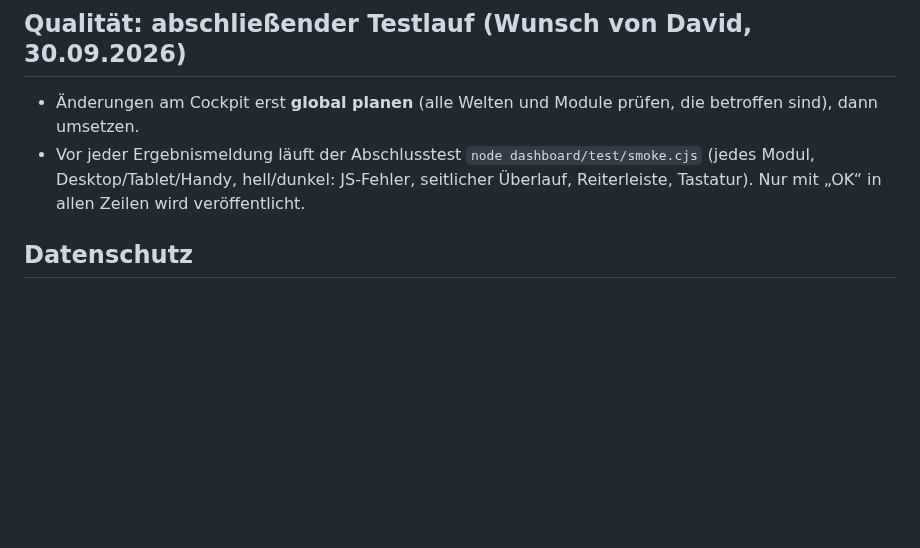
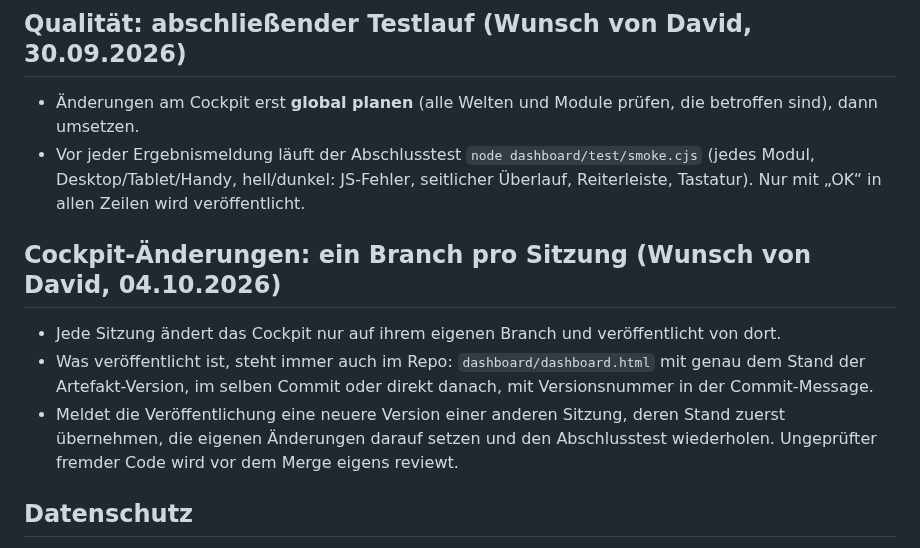
Before and after one commit to Frasunternehmen-Frasdienst-E-Feind/AIassistent, a Markdown page: feind-marketing-cockpit/CLAUDE.md, the part around the change. GitHub-like rendering; blank space fills up the shorter version.

Commit message:
Regel: Cockpit-Änderungen nur über einen Branch pro Sitzung, veröffentlichter Stand immer im Repo
Co-Authored-By: Claude Opus 5.5 <noreply@anthropic.com>
Claude-Session: https://claude.ai/code/session_01KjNUrt4of7Y5JZ4g9N2ZL7

```diff
--- a/feind-marketing-cockpit/CLAUDE.md
+++ b/feind-marketing-cockpit/CLAUDE.md
@@ -35,6 +35,15 @@ Nutzer: David, Marketing & Eventmanager, Fräsdienst-Service E. Feind GmbH.
 * Vor jeder Ergebnismeldung läuft der Abschlusstest `node dashboard/test/smoke.cjs`
   (jedes Modul, Desktop/Tablet/Handy, hell/dunkel: JS-Fehler, seitlicher Überlauf,
   Reiterleiste, Tastatur). Nur mit „OK“ in allen Zeilen wird veröffentlicht.
+
+## Cockpit-Änderungen: ein Branch pro Sitzung (Wunsch von David, 04.10.2026)
+* Jede Sitzung ändert das Cockpit nur auf ihrem eigenen Branch und veröffentlicht von dort.
+* Was veröffentlicht ist, steht immer auch im Repo: `dashboard/dashboard.html` mit genau dem
+  Stand der Artefakt-Version, im selben Commit oder direkt danach, mit Versionsnummer in der
+  Commit-Message.
+* Meldet die Veröffentlichung eine neuere Version einer anderen Sitzung, deren Stand zuerst
+  übernehmen, die eigenen Änderungen darauf setzen und den Abschlusstest wiederholen. Ungeprüfter
+  fremder Code wird vor dem Merge eigens reviewt.
 
 ## Datenschutz
 
```
